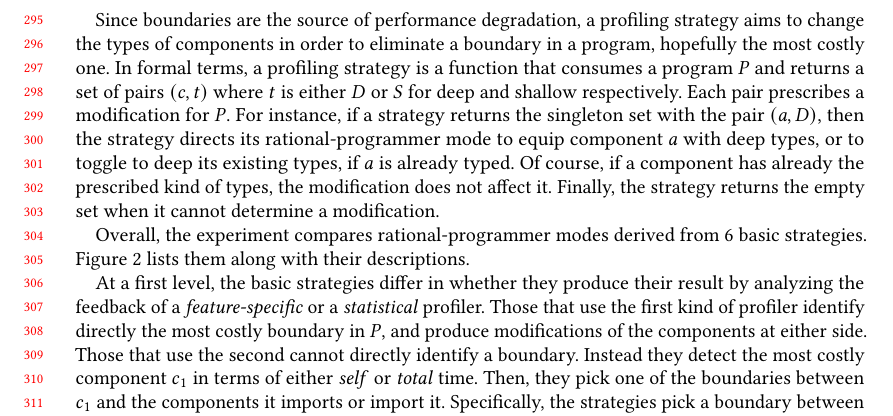
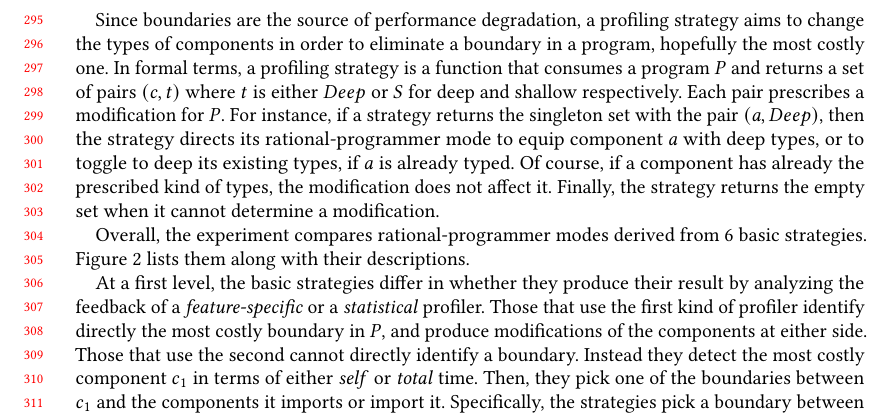
Before and after one commit to bennn/gfd-oopsla-2023, a LaTeX paper (oopsla-2023/paper.tex, which reads oopsla-2023/def.tex): part of page 7 of 13, cut so that both start at the same text. Compiled offline with pdfLaTeX.

Commit message:
small adjustment to strategies

```diff
--- a/oopsla-2023/def.tex
+++ b/oopsla-2023/def.tex
@@ -103,18 +103,19 @@
 
 \newcommand{\type}{\ensuremath{t}}
 
-\newcommand{\deep}{\ensuremath{D}}
+\newcommand{\deep}{\ensuremath{Deep}}
 
 \newcommand{\shallow}{\ensuremath{S}}
 
 
-%% program and components
+%% program, components, strategy
 
 \newcommand{\program}{\ensuremath{P}}
 
 
 \newcommand{\component}{\ensuremath{c}}
 
+\newcommand{\strategyvar}{\ensuremath{S}}
 
 
 %% lattice
```
